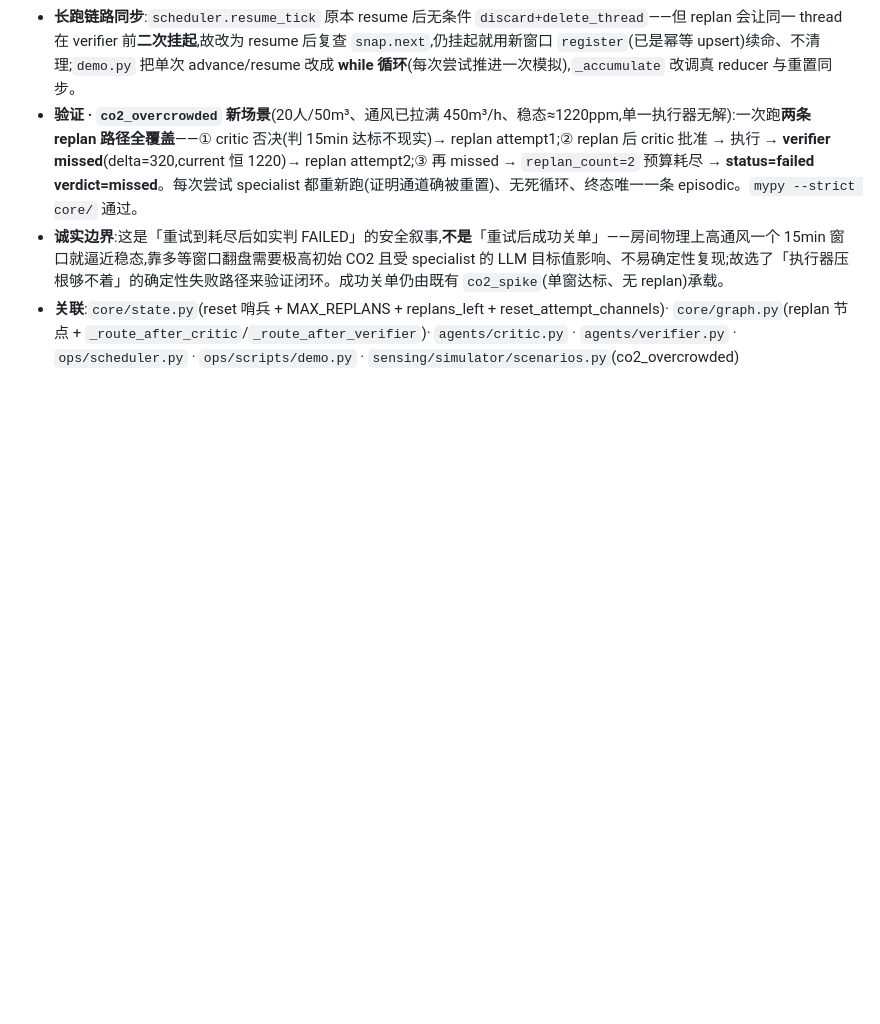
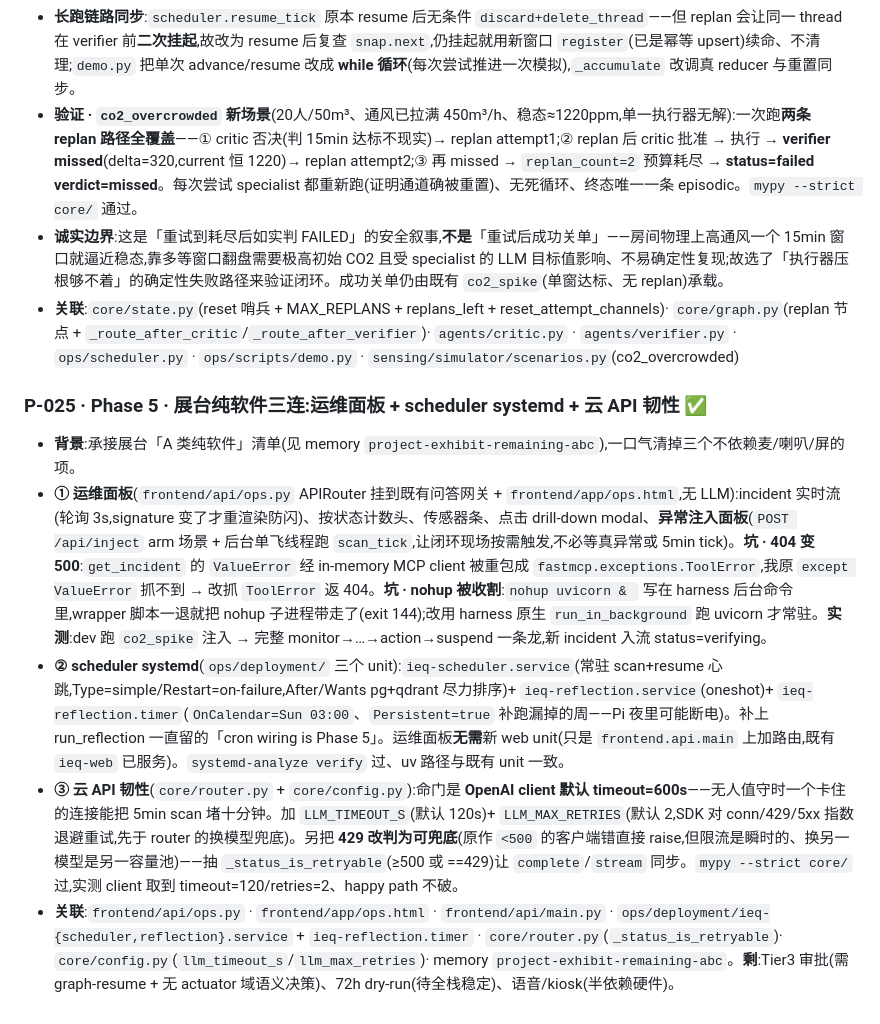
Before and after one commit to xms12138/IEQ-Ops, a Markdown page: DEVLOG.md, the part around the change. Rendered like a GitHub page; blank space fills up the shorter version.

```diff
--- a/DEVLOG.md
+++ b/DEVLOG.md
@@ -239,3 +239,10 @@
 - **验证 · `co2_overcrowded` 新场景**(20人/50m³、通风已拉满 450m³/h、稳态≈1220ppm,单一执行器无解):一次跑**两条 replan 路径全覆盖**——① critic 否决(判 15min 达标不现实)→ replan attempt1;② replan 后 critic 批准 → 执行 → **verifier missed**(delta=320,current 恒 1220)→ replan attempt2;③ 再 missed → `replan_count=2` 预算耗尽 → **status=failed verdict=missed**。每次尝试 specialist 都重新跑(证明通道确被重置)、无死循环、终态唯一一条 episodic。`mypy --strict core/` 通过。
 - **诚实边界**:这是「重试到耗尽后如实判 FAILED」的安全叙事,**不是**「重试后成功关单」——房间物理上高通风一个 15min 窗口就逼近稳态,靠多等窗口翻盘需要极高初始 CO2 且受 specialist 的 LLM 目标值影响、不易确定性复现;故选了「执行器压根够不着」的确定性失败路径来验证闭环。成功关单仍由既有 `co2_spike`(单窗达标、无 replan)承载。
 - **关联**:`core/state.py`(reset 哨兵 + MAX_REPLANS + replans_left + reset_attempt_channels)· `core/graph.py`(replan 节点 + `_route_after_critic`/`_route_after_verifier`)· `agents/critic.py` · `agents/verifier.py` · `ops/scheduler.py` · `ops/scripts/demo.py` · `sensing/simulator/scenarios.py`(co2_overcrowded)
+
+### P-025 · Phase 5 · 展台纯软件三连:运维面板 + scheduler systemd + 云 API 韧性  ✅
+- **背景**:承接展台「A 类纯软件」清单(见 memory `project-exhibit-remaining-abc`),一口气清掉三个不依赖麦/喇叭/屏的项。
+- **① 运维面板**(`frontend/api/ops.py` APIRouter 挂到既有问答网关 + `frontend/app/ops.html`,无 LLM):incident 实时流(轮询 3s,signature 变了才重渲染防闪)、按状态计数头、传感器条、点击 drill-down modal、**异常注入面板**(`POST /api/inject` arm 场景 + 后台单飞线程跑 `scan_tick`,让闭环现场按需触发,不必等真异常或 5min tick)。**坑 · 404 变 500**:`get_incident` 的 `ValueError` 经 in-memory MCP client 被重包成 `fastmcp.exceptions.ToolError`,我原 `except ValueError` 抓不到 → 改抓 `ToolError` 返 404。**坑 · nohup 被收割**:`nohup uvicorn & ` 写在 harness 后台命令里,wrapper 脚本一退就把 nohup 子进程带走了(exit 144);改用 harness 原生 `run_in_background` 跑 uvicorn 才常驻。**实测**:dev 跑 `co2_spike` 注入 → 完整 monitor→…→action→suspend 一条龙,新 incident 入流 status=verifying。
+- **② scheduler systemd**(`ops/deployment/` 三个 unit):`ieq-scheduler.service`(常驻 scan+resume 心跳,Type=simple/Restart=on-failure,After/Wants pg+qdrant 尽力排序)+ `ieq-reflection.service`(oneshot)+ `ieq-reflection.timer`(`OnCalendar=Sun 03:00`、`Persistent=true` 补跑漏掉的周——Pi 夜里可能断电)。补上 run_reflection 一直留的「cron wiring is Phase 5」。运维面板**无需**新 web unit(只是 `frontend.api.main` 上加路由,既有 `ieq-web` 已服务)。`systemd-analyze verify` 过、uv 路径与既有 unit 一致。
+- **③ 云 API 韧性**(`core/router.py` + `core/config.py`):命门是 **OpenAI client 默认 timeout=600s**——无人值守时一个卡住的连接能把 5min scan 堵十分钟。加 `LLM_TIMEOUT_S`(默认 120s)+ `LLM_MAX_RETRIES`(默认 2,SDK 对 conn/429/5xx 指数退避重试,先于 router 的换模型兜底)。另把 **429 改判为可兜底**(原作 `<500` 的客户端错直接 raise,但限流是瞬时的、换另一模型是另一容量池)——抽 `_status_is_retryable`(≥500 或 ==429)让 `complete`/`stream` 同步。`mypy --strict core/` 过,实测 client 取到 timeout=120/retries=2、happy path 不破。
+- **关联**:`frontend/api/ops.py` · `frontend/app/ops.html` · `frontend/api/main.py` · `ops/deployment/ieq-{scheduler,reflection}.service` + `ieq-reflection.timer` · `core/router.py`(`_status_is_retryable`)· `core/config.py`(`llm_timeout_s`/`llm_max_retries`)· memory `project-exhibit-remaining-abc`。**剩**:Tier3 审批(需 graph-resume + 无 actuator 域语义决策)、72h dry-run(待全栈稳定)、语音/kiosk(半依赖硬件)。
```
Also changed, not shown: EXECUTION_PLAN.md (+4 -2 lines).
